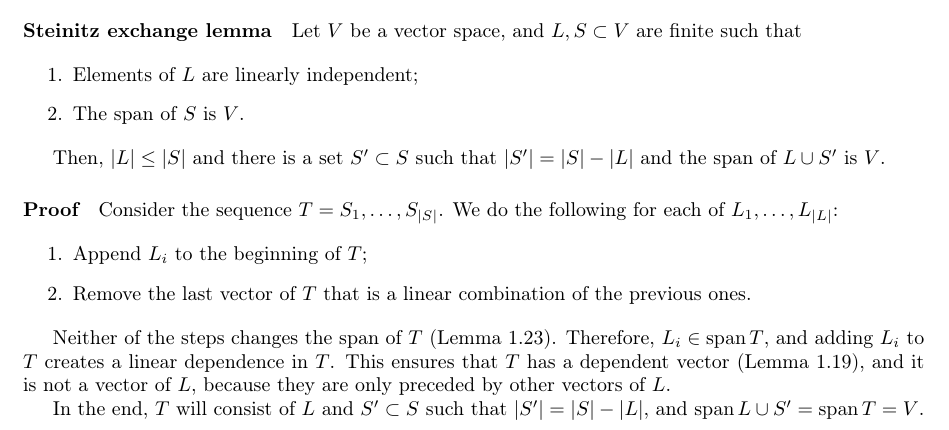
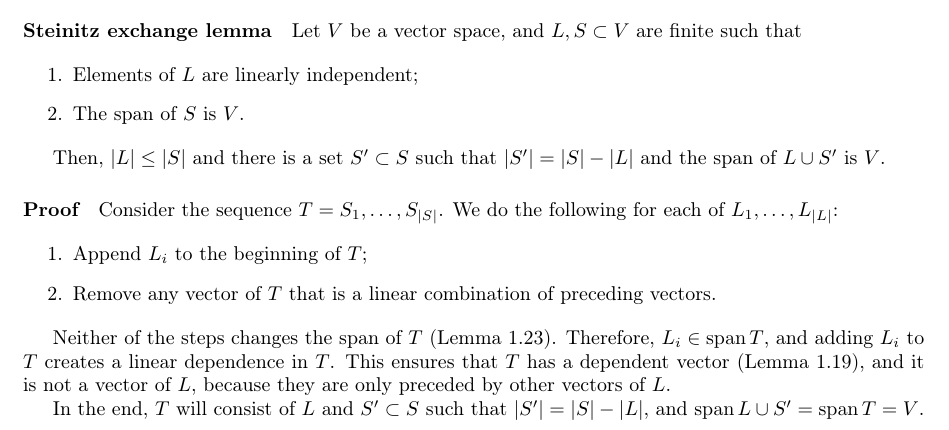
Before and after one commit to adamant-pwn/ethz-linear-algebra, a LaTeX document (src/steinitz.tex): part of the page, cut so that both start at the same text. Compiled offline with pdfLaTeX.

Commit message:
Updates from Overleaf

```diff
--- a/src/steinitz.tex
+++ b/src/steinitz.tex
@@ -22,7 +22,7 @@ Consider the sequence $T=S_1,\dots,S_{|S|}$. We do the following for each of $L_
 
 \begin{enumerate}
     \item Append $L_i$ to the beginning of $T$;
-    \item Remove the last vector of $T$ that is a linear combination of the previous ones.
+    \item Remove any vector of $T$ that is a linear combination of preceding vectors.
 \end{enumerate}
 
 Neither of the steps changes the span of $T$ (Lemma 1.23). Therefore, $L_i \in \operatorname{span} T$, and adding $L_i$ to $T$ creates a linear dependence in $T$. This ensures that $T$ has a dependent vector (Lemma 1.19), and it is not a vector of $L$, because they are only preceded by other vectors of $L$.
```
